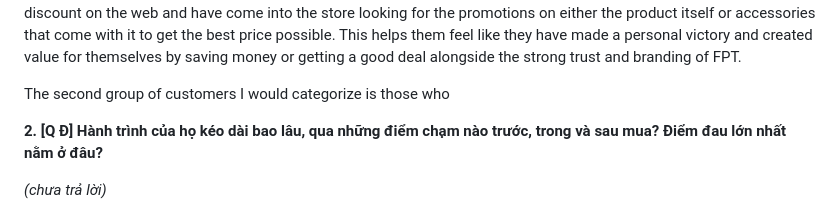
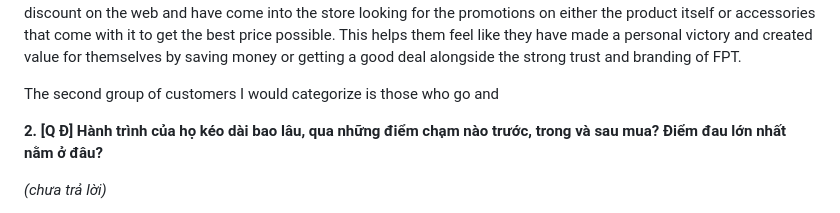
Before and after one commit to D-Norbit/GiaKhoi-FRT, a Markdown page: ho-so-thuc-tap-frt.md, the part around one of its changes. Rendered like a GitHub page.

```diff
--- a/ho-so-thuc-tap-frt.md
+++ b/ho-so-thuc-tap-frt.md
@@ -73,7 +73,7 @@ The first group of customers I would categorize is the ones who only care and wa
 I would split this into 2 smaller groups - Foreigners and Vietnamese people.
 Foreigners tend to be travelers and tourists, mainly from India, China or European. These customers usually have an idea of the product they need to buy but come in to check the price or if there is any current promotions. This is because Vietnam has one of the cheapest prices for these products compare to that of their home country. For example in Fstudio an iPhone may be up to 200pounds cheaper than in Europe. Hence they come in to buy, with there being additional promotions on certain products. Additionally, we offer roughly- 8% tax refund further lowering the price making buying in Vietnam more appealing. For Vietnamese customers it's a similar situation; they would have done some research on the products but sometimes not much but they also are likely to have done research on prices in comparison to competitors. So they probably have seen that there is a discount on the web and have come into the store looking for the promotions on either the product itself or accessories that come with it to get the best price possible. This helps them feel like they have made a personal victory and created value for themselves by saving money or getting a good deal alongside the strong trust and branding of FPT.
 
-The second group of customers I would categorize is those who
+The second group of customers I would categorize is those who go and
 
 **2. [Q Đ] Hành trình của họ kéo dài bao lâu, qua những điểm chạm nào trước, trong và sau mua? Điểm đau lớn nhất nằm ở đâu?**
 
```
Also changed, not shown: other parts of ho-so-thuc-tap-frt.md (+2 -2 lines).
